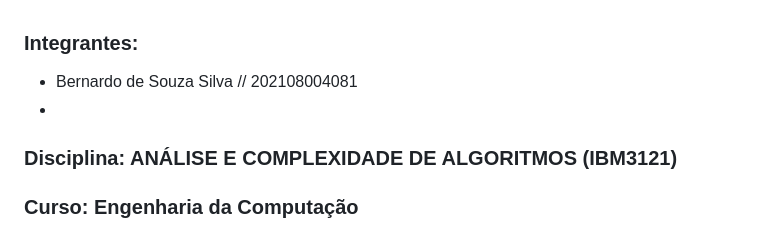
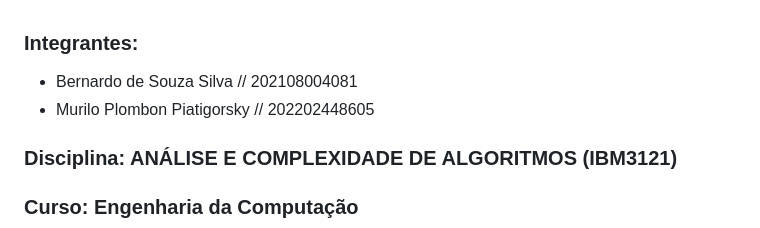
Before and after one commit to bernardp112/Algoritmos-de-Busca-em-Grafos, a Markdown page: README.md, the part around the change. Drawn GitHub-style.

Commit message:
Adicionando meu nome nos creditos do trabalho

```diff
--- a/README.md
+++ b/README.md
@@ -1,6 +1,6 @@
 ### Integrantes:
   * Bernardo de Souza Silva // 202108004081
-  *
+  * Murilo Plombon Piatigorsky // 202202448605
 
 ### Disciplina: ANÁLISE E COMPLEXIDADE DE ALGORITMOS (IBM3121)
 
```
